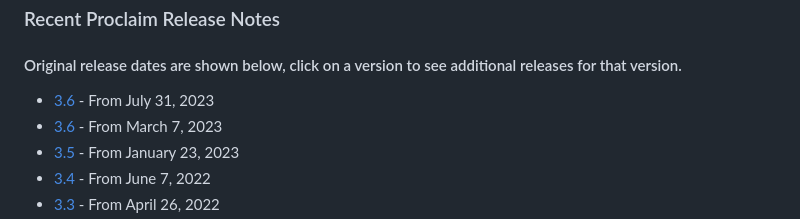
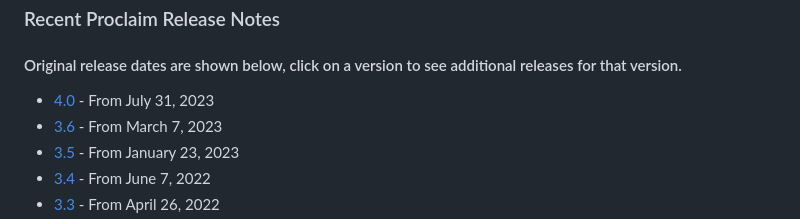
Before and after one commit to Faithlife/ProclaimReleaseNotes, a Markdown page: index.md, the part around the change. GitHub-like rendering.

Commit message:
Fix index to show 4.0

```diff
--- a/index.md
+++ b/index.md
@@ -4,7 +4,7 @@ title: Recent Proclaim Release Notes
 
 ### Recent Proclaim Release Notes
 #### Original release dates are shown below, click on a version to see additional releases for that version.
-* [3.6](http://faithlife.github.io/ProclaimReleaseNotes/4.0/ReleaseNotes.html) - From July 31, 2023
+* [4.0](http://faithlife.github.io/ProclaimReleaseNotes/4.0/ReleaseNotes.html) - From July 31, 2023
 * [3.6](http://faithlife.github.io/ProclaimReleaseNotes/3.6/ReleaseNotes.html) - From March 7, 2023
 * [3.5](http://faithlife.github.io/ProclaimReleaseNotes/3.5/ReleaseNotes.html) - From January 23, 2023
 * [3.4](http://faithlife.github.io/ProclaimReleaseNotes/3.4/ReleaseNotes.html) - From June 7, 2022
```
